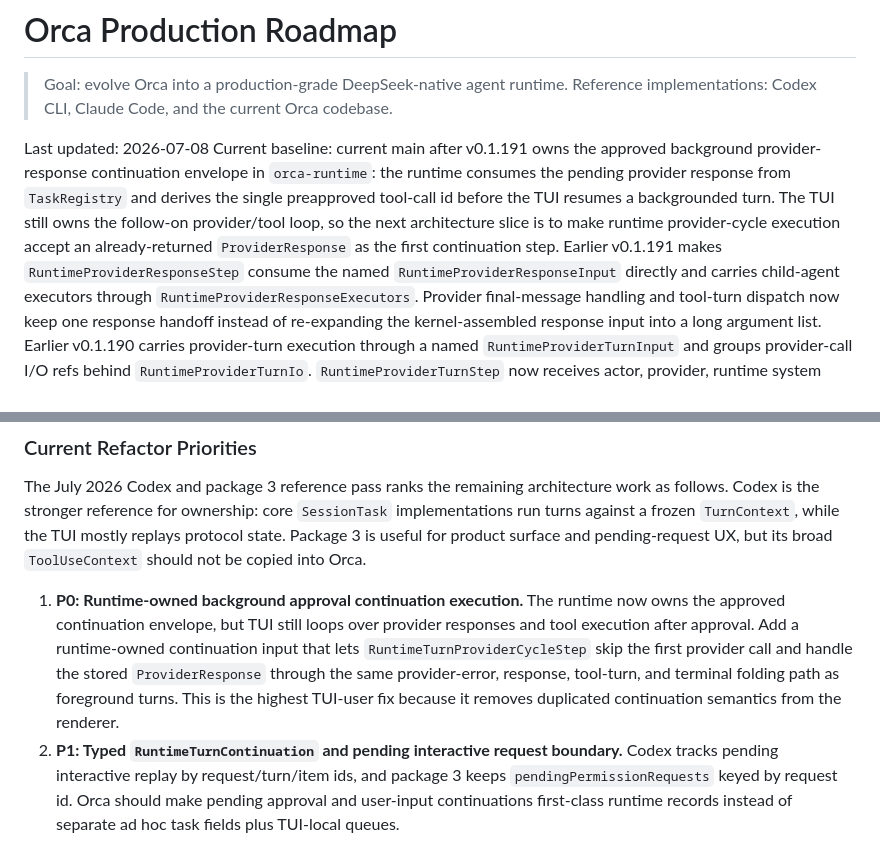
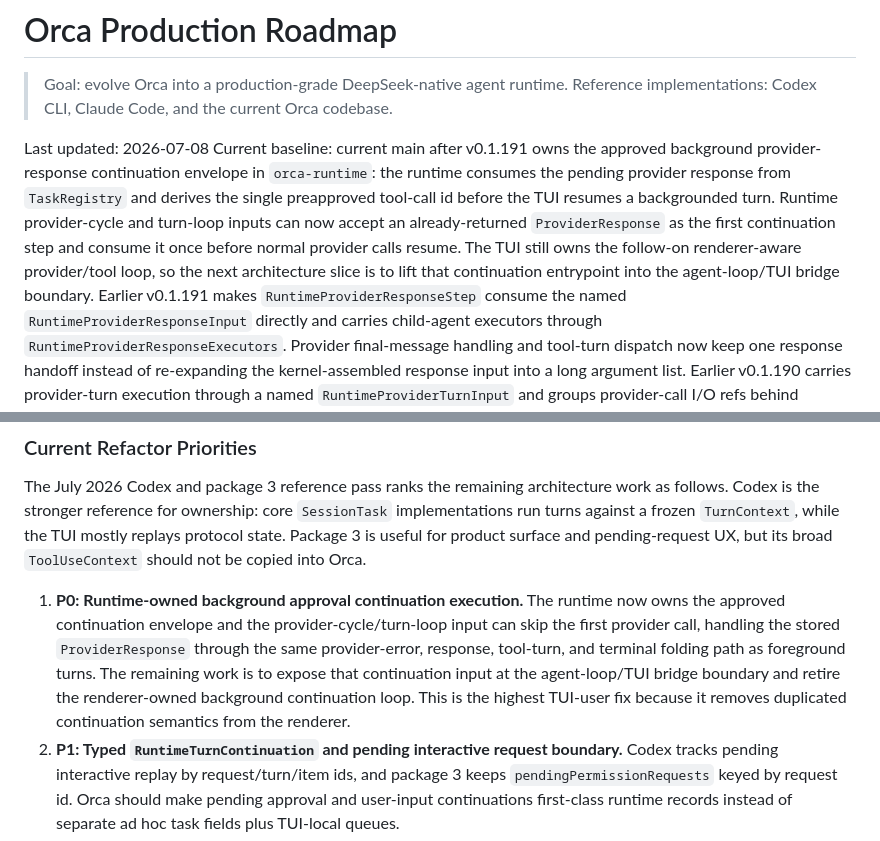
Before and after one commit to echoVic/blade-deepseek, a Markdown page: docs/production-roadmap.md, 2 parts joined by grey strips. GitHub-like rendering.

Commit message:
docs(runtime): refresh continuation bridge priority

```diff
--- a/docs/production-roadmap.md
+++ b/docs/production-roadmap.md
@@ -7,10 +7,12 @@ Last updated: 2026-07-08
 Current baseline: current main after v0.1.191 owns the approved background
 provider-response continuation envelope in `orca-runtime`: the runtime consumes
 the pending provider response from `TaskRegistry` and derives the single
-preapproved tool-call id before the TUI resumes a backgrounded turn. The TUI
-still owns the follow-on provider/tool loop, so the next architecture slice is
-to make runtime provider-cycle execution accept an already-returned
-`ProviderResponse` as the first continuation step. Earlier v0.1.191 makes
+preapproved tool-call id before the TUI resumes a backgrounded turn. Runtime
+provider-cycle and turn-loop inputs can now accept an already-returned
+`ProviderResponse` as the first continuation step and consume it once before
+normal provider calls resume. The TUI still owns the follow-on renderer-aware
+provider/tool loop, so the next architecture slice is to lift that continuation
+entrypoint into the agent-loop/TUI bridge boundary. Earlier v0.1.191 makes
 `RuntimeProviderResponseStep` consume the
 named `RuntimeProviderResponseInput` directly and carries child-agent executors
 through `RuntimeProviderResponseExecutors`. Provider final-message handling and
@@ -210,13 +212,13 @@ surface and pending-request UX, but its broad `ToolUseContext` should not be
 copied into Orca.
 
 1. **P0: Runtime-owned background approval continuation execution.** The runtime
-   now owns the approved continuation envelope, but TUI still loops over
-   provider responses and tool execution after approval. Add a runtime-owned
-   continuation input that lets `RuntimeTurnProviderCycleStep` skip the first
-   provider call and handle the stored `ProviderResponse` through the same
-   provider-error, response, tool-turn, and terminal folding path as foreground
-   turns. This is the highest TUI-user fix because it removes duplicated
-   continuation semantics from the renderer.
+   now owns the approved continuation envelope and the provider-cycle/turn-loop
+   input can skip the first provider call, handling the stored
+   `ProviderResponse` through the same provider-error, response, tool-turn, and
+   terminal folding path as foreground turns. The remaining work is to expose
+   that continuation input at the agent-loop/TUI bridge boundary and retire the
+   renderer-owned background continuation loop. This is the highest TUI-user
+   fix because it removes duplicated continuation semantics from the renderer.
 2. **P1: Typed `RuntimeTurnContinuation` and pending interactive request
    boundary.** Codex tracks pending interactive replay by request/turn/item ids,
    and package 3 keeps `pendingPermissionRequests` keyed by request id. Orca
```
